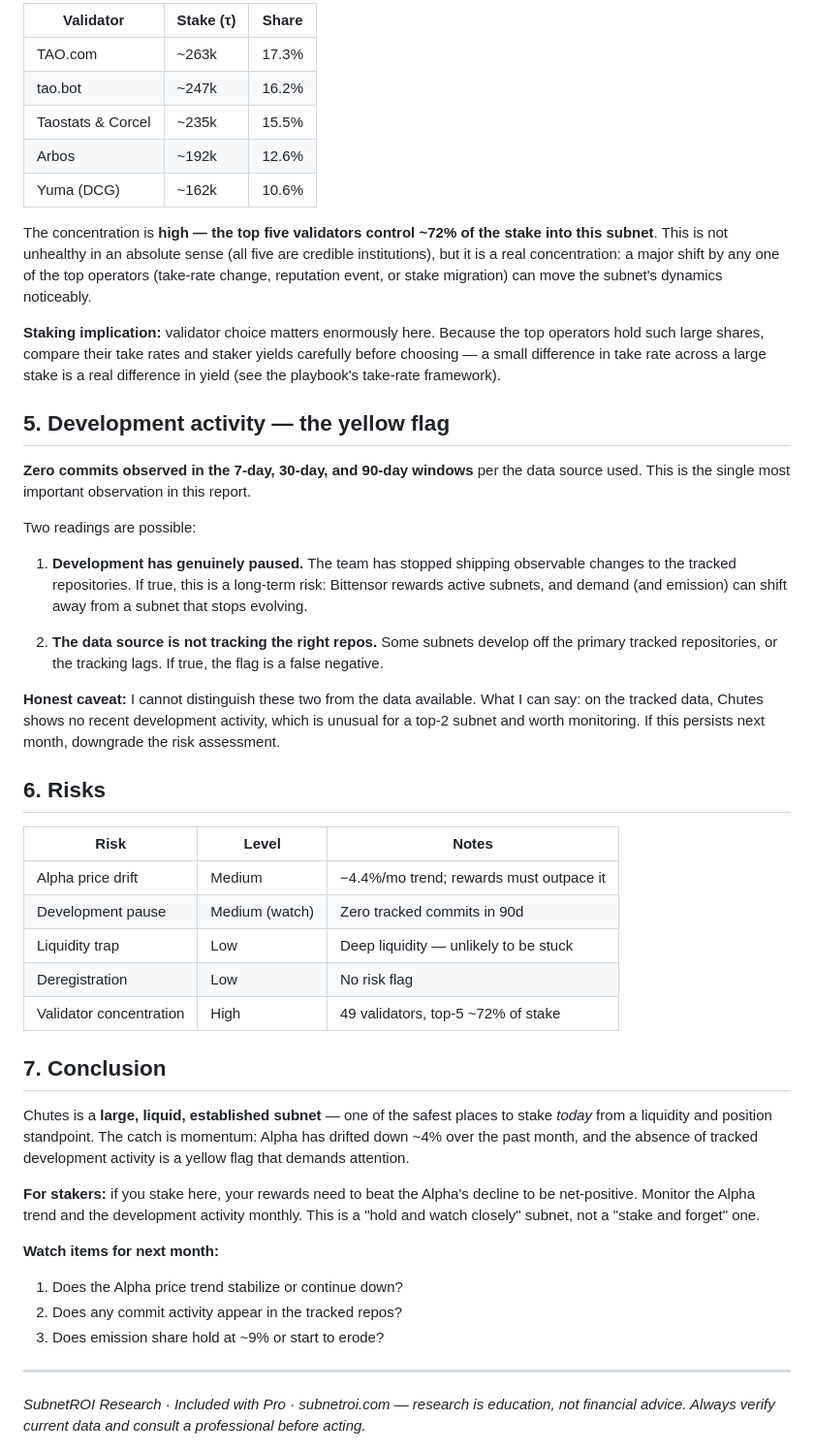
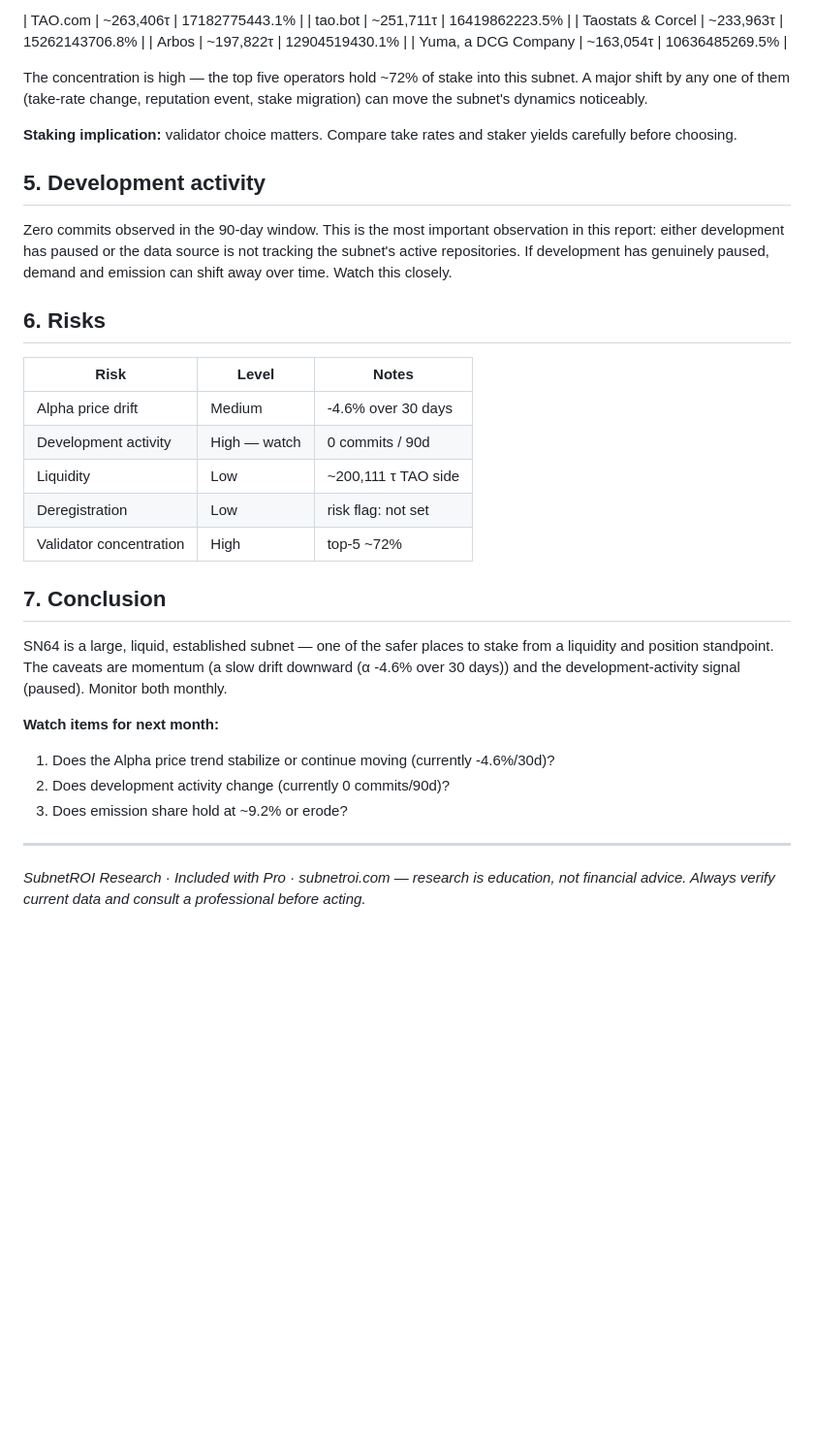
Before and after one commit to wendell-ai-agents/subnet-roi, a Markdown page: research-reports/sn64-chutes.md, the part around one of its changes. Shown at 97% size. Rendered like a GitHub page; blank space fills up the shorter version.

```diff
--- a/research-reports/sn64-chutes.md
+++ b/research-reports/sn64-chutes.md
@@ -67,48 +48,36 @@ For context, this is deep liquidity relative to most subnets. It means:
 
-| Validator | Stake (τ) | Share |
-|---|---|---|
-| TAO.com | ~263k | 17.3% |
-| tao.bot | ~247k | 16.2% |
-| Taostats & Corcel | ~235k | 15.5% |
-| Arbos | ~192k | 12.6% |
-| Yuma (DCG) | ~162k | 10.6% |
+| TAO.com | ~263,406τ | 17182775443.1% |
+| tao.bot | ~251,711τ | 16419862223.5% |
+| Taostats & Corcel | ~233,963τ | 15262143706.8% |
+| Arbos | ~197,822τ | 12904519430.1% |
+| Yuma, a DCG Company | ~163,054τ | 10636485269.5% |
 
-The concentration is **high — the top five validators control ~72% of the stake into this subnet**. This is not unhealthy in an absolute sense (all five are credible institutions), but it is a real concentration: a major shift by any one of the top operators (take-rate change, reputation event, or stake migration) can move the subnet's dynamics noticeably.
+The concentration is high — the top five operators hold ~72% of stake into this subnet. A major shift by any one of them (take-rate change, reputation event, stake migration) can move the subnet's dynamics noticeably.
 
-**Staking implication:** validator choice matters enormously here. Because the top operators hold such large shares, compare their take rates and staker yields carefully before choosing — a small difference in take rate across a large stake is a real difference in yield (see the playbook's take-rate framework).
+**Staking implication:** validator choice matters. Compare take rates and staker yields carefully before choosing.
 
-## 5. Development activity — the yellow flag
+## 5. Development activity
 
-**Zero commits observed in the 7-day, 30-day, and 90-day windows** per the data source used. This is the single most important observation in this report.
-
-Two readings are possible:
-
-1. **Development has genuinely paused.** The team has stopped shipping observable changes to the tracked repositories. If true, this is a long-term risk: Bittensor rewards active subnets, and demand (and emission) can shift away from a subnet that stops evolving.
-
-2. **The data source is not tracking the right repos.** Some subnets develop off the primary tracked repositories, or the tracking lags. If true, the flag is a false negative.
-
-**Honest caveat:** I cannot distinguish these two from the data available. What I can say: on the tracked data, Chutes shows no recent development activity, which is unusual for a top-2 subnet and worth monitoring. If this persists next month, downgrade the risk assessment.
+Zero commits observed in the 90-day window. This is the most important observation in this report: either development has paused or the data source is not tracking the subnet's active repositories. If development has genuinely paused, demand and emission can shift away over time. Watch this closely.
 
 ## 6. Risks
 
 | Risk | Level | Notes |
 |---|---|---|
-| Alpha price drift | Medium | −4.4%/mo trend; rewards must outpace it |
-| Development pause | Medium (watch) | Zero tracked commits in 90d |
-| Liquidity trap | Low | Deep liquidity — unlikely to be stuck |
-| Deregistration | Low | No risk flag |
-| Validator concentration | High | 49 validators, top-5 ~72% of stake |
+| Alpha price drift | Medium | -4.6% over 30 days |
+| Development activity | High — watch | 0 commits / 90d |
+| Liquidity | Low | ~200,111 τ TAO side |
+| Deregistration | Low | risk flag: not set |
+| Validator concentration | High | top-5 ~72% |
 
 ## 7. Conclusion
 
-Chutes is a **large, liquid, established subnet** — one of the safest places to stake *today* from a liquidity and position standpoint. The catch is momentum: Alpha has drifted down ~4% over the past month, and the absence of tracked development activity is a yellow flag that demands attention.
-
-**For stakers:** if you stake here, your rewards need to beat the Alpha's decline to be net-positive. Monitor the Alpha trend and the development activity monthly. This is a "hold and watch closely" subnet, not a "stake and forget" one.
+SN64 is a large, liquid, established subnet — one of the safer places to stake from a liquidity and position standpoint. The caveats are momentum (a slow drift downward (α -4.6% over 30 days)) and the development-activity signal (paused). Monitor both monthly.
 
 **Watch items for next month:**
-1. Does the Alpha price trend stabilize or continue down?
-2. Does any commit activity appear in the tracked repos?
-3. Does emission share hold at ~9% or start to erode?
+1. Does the Alpha price trend stabilize or continue moving (currently -4.6%/30d)?
+2. Does development activity change (currently 0 commits/90d)?
+3. Does emission share hold at ~9.2% or erode?
 
 ---
 
```
Also changed, not shown: other parts of research-reports/sn64-chutes.md (+18 -37 lines), research-reports/sn4-targon.md (added, +84 -0 lines).
